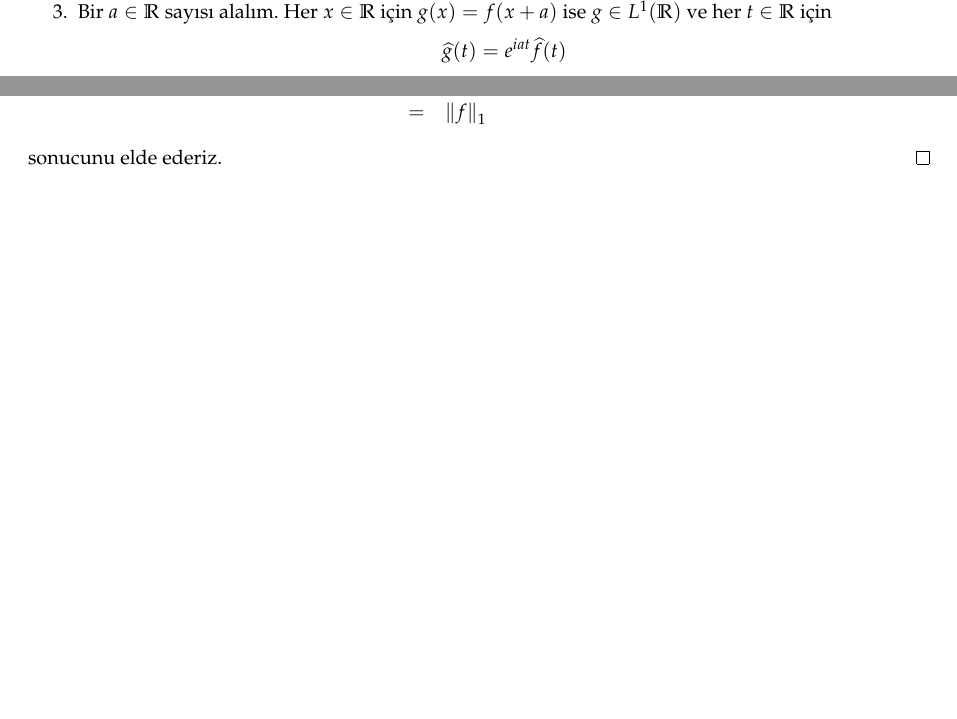
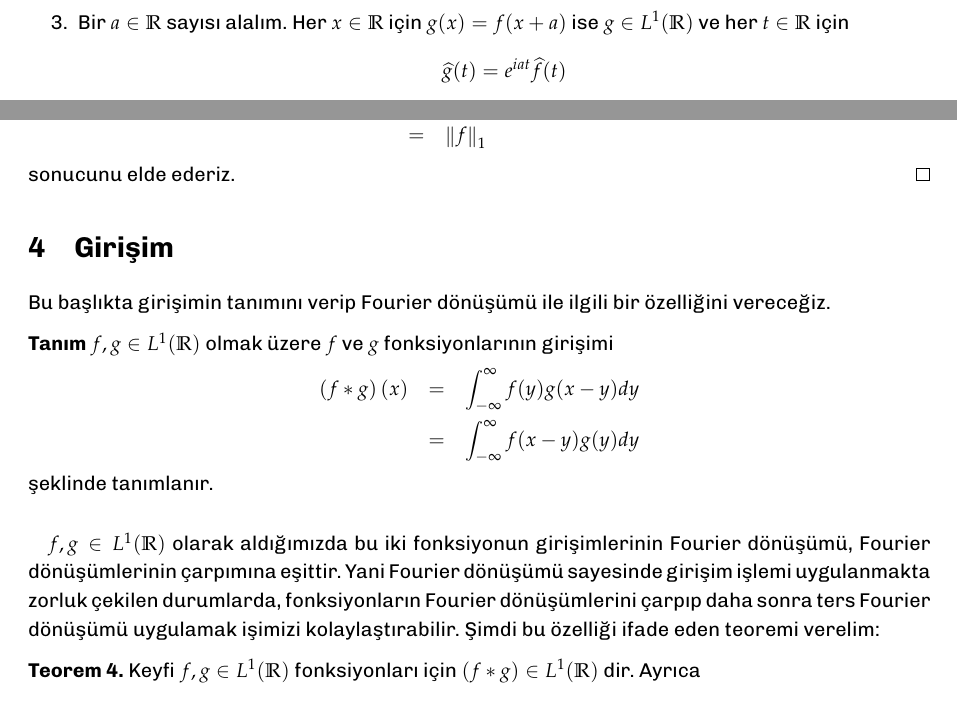
Before and after one commit to hakanergul/doktora, a LaTeX document (fourierodev.tex): two parts of pages 2 and 4 of 4, joined at a grey line, cut at the place of the change, the shorter picture padded with empty space. Compiled offline with pdfLaTeX.

Commit message:
font değiştirildi

```diff
--- a/fourierodev.tex
+++ b/fourierodev.tex
@@ -1,8 +1,8 @@
 \documentclass[a4paper, 9pt]{article}
-\usepackage{libertine}
+\usepackage[familydefault,regular]{Chivo}
 \usepackage[T1]{fontenc}
 \usepackage{mathpazo}
-\renewcommand{\baselinestretch}{1.1}
+\renewcommand{\baselinestretch}{1.2}
 
 \usepackage[utf8]{inputenc}
 \usepackage[turkish]{babel}
@@ -143,4 +143,21 @@ dir. \\
 	\end{eqnarray*}
 sonucunu elde ederiz. \qed
 
+\section{Girişim}
+
+Bu başlıkta girişimin tanımını verip Fourier dönüşümü ile ilgili bir özelliğini vereceğiz.
+
+\textbf{Tanım} $f,g \in L^1(\mathbb{R})$ olmak üzere $f$ ve $g$ fonksiyonlarının girişimi
+\begin{eqnarray*}
+ \left( f\ast g \right) (x) &=& \int_{- \infty}^{\infty} f(y) g(x-y) dy\\
+ &=& \int_{- \infty}^{\infty} f(x-y) g(y) dy
+\end{eqnarray*}
+şeklinde tanımlanır.
+
+\paragraph{}
+$f,g \in L^1(\mathbb{R})$ olarak aldığımızda bu iki fonksiyonun girişimlerinin Fourier dönüşümü, Fourier dönüşümlerinin çarpımına eşittir. Yani Fourier dönüşümü sayesinde girişim işlemi uygulanmakta zorluk çekilen durumlarda, fonksiyonların Fourier dönüşümlerini çarpıp daha sonra ters Fourier dönüşümü uygulamak işimizi kolaylaştırabilir. Şimdi bu özelliği ifade eden teoremi verelim:
+
+\textbf{Teorem 4.} Keyfi $f,g \in L^1(\mathbb{R})$ fonksiyonları için $\left( f\ast g \right) \in L^1(\mathbb{R})$ dir. Ayrıca
+
+
 \end{document}
```
Also changed, not shown: fourierodev.pdf.
